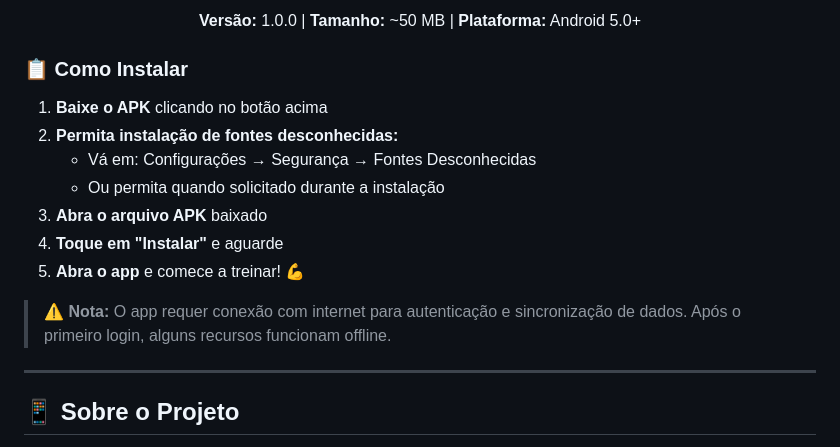
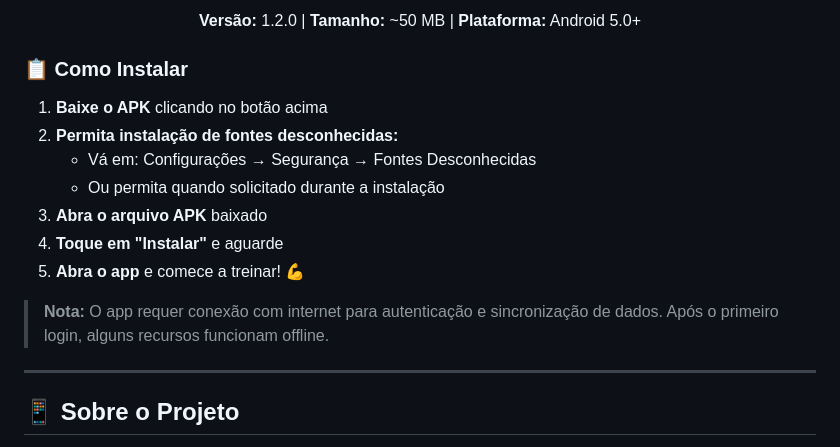
Before and after one commit to GuilhermeAntony/Vivafit-Senior, a Markdown page: README.md, the part around one of its changes. Drawn GitHub-style.

Commit message:
docs: atualizar link do APK v1.2.0 no README

```diff
--- a/README.md
+++ b/README.md
@@ -19,5 +19,5 @@
 
-**Versão:** 1.0.0 | **Tamanho:** ~50 MB | **Plataforma:** Android 5.0+
+**Versão:** 1.2.0 | **Tamanho:** ~50 MB | **Plataforma:** Android 5.0+
 
 </div>
 
@@ -31,7 +31,7 @@
 4. **Toque em "Instalar"** e aguarde
 5. **Abra o app** e comece a treinar! 💪
 
-> ⚠️ **Nota:** O app requer conexão com internet para autenticação e sincronização de dados. Após o primeiro login, alguns recursos funcionam offline.
+>  **Nota:** O app requer conexão com internet para autenticação e sincronização de dados. Após o primeiro login, alguns recursos funcionam offline.
 
 ---
 
```
Also changed, not shown: other parts of README.md (+2 -2 lines).
